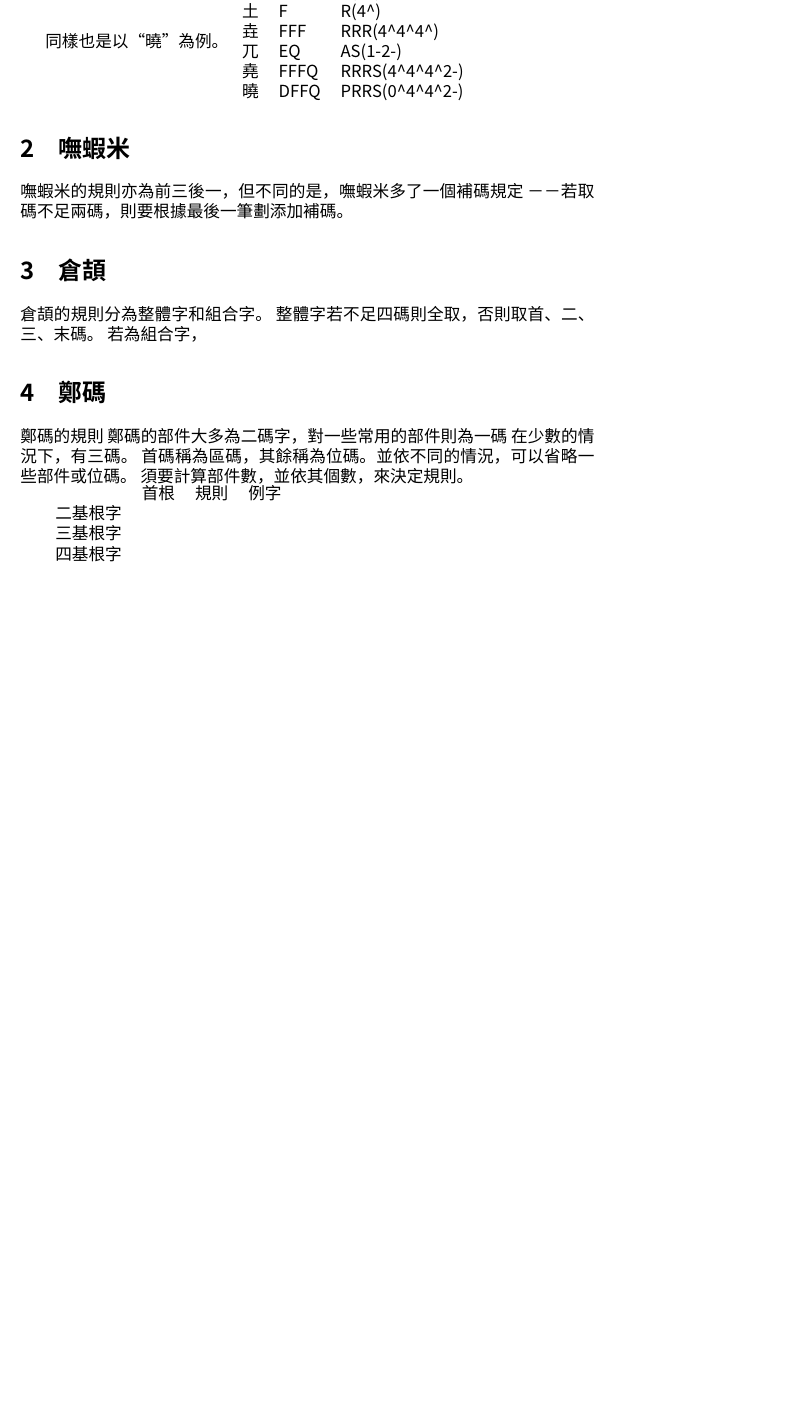
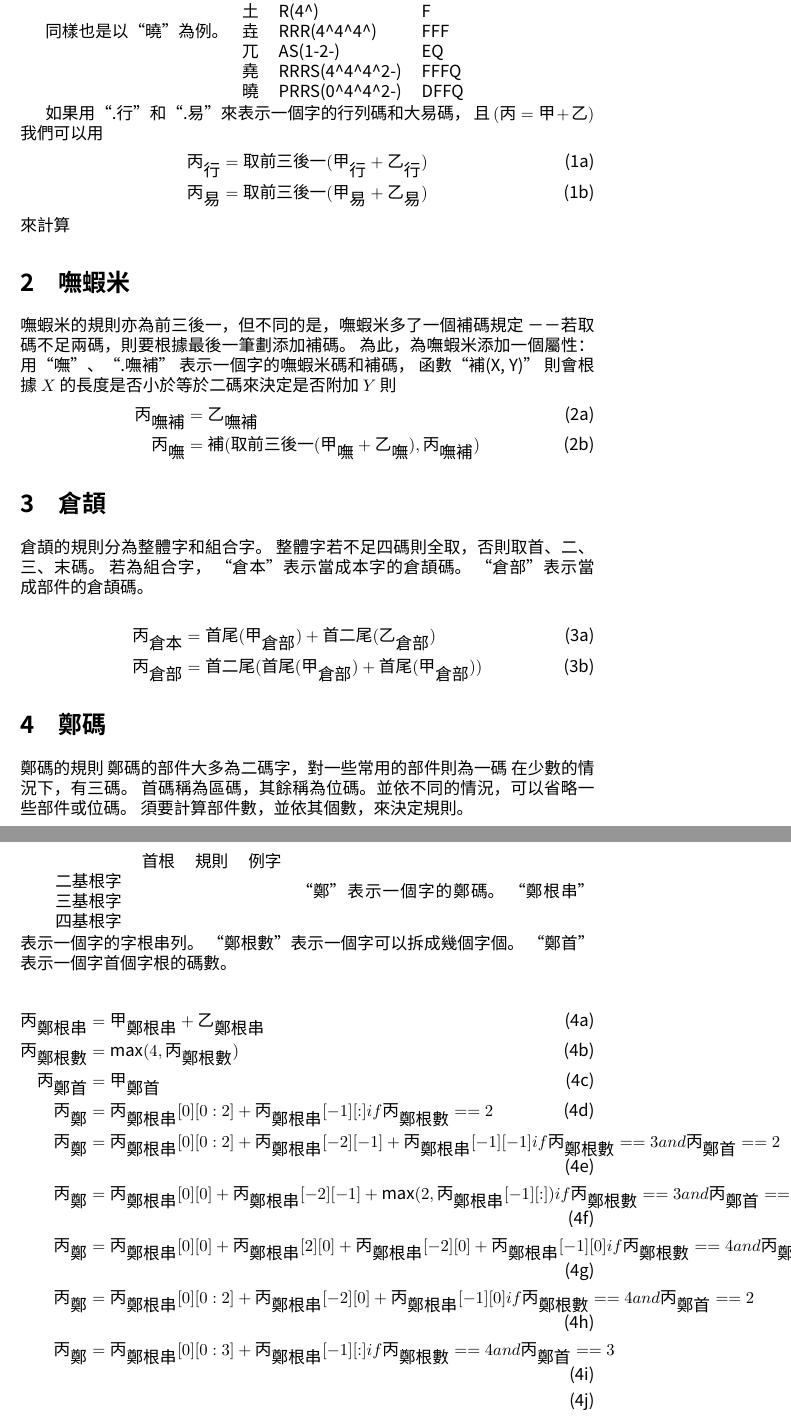
Before and after one commit to xrloong/qiangheng, a LaTeX document (tex/principle.tex): part of page 2 of 2 before the commit and two parts of pages 2 and 3 of 3 after it, the two joined at a grey line, cut so that both start at the same text, the shorter picture padded with empty space. Compiled offline with XeLaTeX; a missing font is replaced by an installed copy or a similar font.

Commit message:
r51 | xrloong | 2009-10-03 15:46:53 +0800 (六, 03 10月 2009) | 1 line
修改說明文件，說明五種輸入法的組合方式

```diff
--- a/tex/principle.tex
+++ b/tex/principle.tex
@@ -5,6 +5,8 @@
 \setmainfont[Mapping=tex-text]{文泉驛正黑}
 \XeTeXlinebreaklocale ``zh''
 \XeTeXlinebreakskip = 0pt plus 1pt
+
+\usepackage{amsmath}
 
 \def\tac{\textasciicircum}
 \title{瑲珩}
@@ -64,21 +66,58 @@
 
 同樣也是以``曉''為例。
 \begin{tabular}{llll}
-日  & D & P(0\tac) \\
-土  & F & R(4\tac) \\
-垚  & FFF & RRR(4\tac4\tac4\tac) \\
-兀  & EQ & AS(1-2-)\\
-堯  & FFFQ & RRRS(4\tac4\tac4\tac2-) \\
-曉  & DFFQ & PRRS(0\tac4\tac4\tac2-) \\
+字  & 行列碼 & 大易碼\\
+日  & P(0\tac) & D\\
+土  & R(4\tac) & F\\
+垚  & RRR(4\tac4\tac4\tac) & FFF\\
+兀  & AS(1-2-) & EQ\\
+堯  & RRRS(4\tac4\tac4\tac2-) & FFFQ\\
+曉  & PRRS(0\tac4\tac4\tac2-) & DFFQ\\
 \end{tabular}
+
+如果用``.行''和``.易''來表示一個字的行列碼和大易碼，
+且 $(\mbox{丙}=\mbox{甲}+\mbox{乙})$
+我們可以用
+\begin{subequations}
+  \begin{align}
+  \mbox{丙}_{\mbox{行}}&=\mbox{取前三後一}(\mbox{甲}_{\mbox{行}}+\mbox{乙}_{\mbox{行}})\\
+  \mbox{丙}_{\mbox{易}}&=\mbox{取前三後一}(\mbox{甲}_{\mbox{易}}+\mbox{乙}_{\mbox{易}})
+  \end{align}
+\end{subequations}
+來計算
 
 \section{嘸蝦米}
 嘸蝦米的規則亦為前三後一，但不同的是，嘸蝦米多了一個補碼規定
 －－若取碼不足兩碼，則要根據最後一筆劃添加補碼。
+為此，為嘸蝦米添加一個屬性：
+用``嘸''、``.嘸補'' 表示一個字的嘸蝦米碼和補碼，
+函數``\mbox{補}(X, Y)'' 則會根據 $X$ 的長度是否小於等於二碼來決定是否附加 $Y$
+則
+\begin{subequations}
+  \begin{align}
+  \mbox{丙}_{\mbox{嘸補}}&=\mbox{乙}_{\mbox{嘸補}}\\
+  \mbox{丙}_{\mbox{嘸}}&=\mbox{補}(\mbox{取前三後一}(\mbox{甲}_{\mbox{嘸}}+\mbox{乙}_{\mbox{嘸}}),
+                          \mbox{丙}_{\mbox{嘸補}})
+  \end{align}
+\end{subequations}
 \section{倉頡}
 倉頡的規則分為整體字和組合字。
 整體字若不足四碼則全取，否則取首、二、三、末碼。
 若為組合字，
+``倉本''表示當成本字的倉頡碼。
+``倉部''表示當成部件的倉頡碼。
+
+\begin{subequations}
+  \begin{align}
+  \mbox{丙}_{\mbox{倉本}}&=\mbox{首尾}(\mbox{甲}_{\mbox{倉部}})
+      + \mbox{首二尾}({\mbox{乙}_{\mbox{倉部}}})\\
+  \mbox{丙}_{\mbox{倉部}}&= \mbox{首二尾}(
+      \mbox{首尾}(\mbox{甲}_{\mbox{倉部}})
+      + \mbox{首尾}(\mbox{甲}_{\mbox{倉部}})
+      )
+  \end{align}
+\end{subequations}
+
 \section{鄭碼}
 鄭碼的規則
 鄭碼的部件大多為二碼字，對一些常用的部件則為一碼
@@ -92,4 +131,41 @@
   三基根字 & \\
   四基根字 & \\
 \end{tabular}
+``鄭''表示一個字的鄭碼。
+``鄭根串''表示一個字的字根串列。
+``鄭根數''表示一個字可以拆成幾個字個。
+``鄭首''表示一個字首個字根的碼數。
+
+\begin{subequations}
+  \begin{align}
+  \mbox{丙}_{\mbox{鄭根串}} &= \mbox{甲}_{\mbox{鄭根串}} + \mbox{乙}_{\mbox{鄭根串}} \\
+%  \mbox{丙}_{\mbox{鄭根數}} &= \max(4, \mbox{甲}_{\mbox{鄭根}} + \mbox{乙}_{\mbox{鄭根}} )\\
+  \mbox{丙}_{\mbox{鄭根數}} &= \max(4, \mbox{丙}_{\mbox{鄭根數}} )\\
+  \mbox{丙}_{\mbox{鄭首}} &= \mbox{甲}_{\mbox{鄭首}}\\
+  \mbox{丙}_{\mbox{鄭}} &= \mbox{丙}_{\mbox{鄭根串}}[0][0:2]+\mbox{丙}_{\mbox{鄭根串}}[-1][:]
+      if \mbox{丙}_{\mbox{鄭根數}}==2 \\
+  \mbox{丙}_{\mbox{鄭}} &=
+      \mbox{丙}_{\mbox{鄭根串}}[0][0:2]
+      +\mbox{丙}_{\mbox{鄭根串}}[-2][-1]
+      +\mbox{丙}_{\mbox{鄭根串}}[-1][-1]
+      if \mbox{丙}_{\mbox{鄭根數}}==3 and \mbox{丙}_{\mbox{鄭首}}==2 \\
+  \mbox{丙}_{\mbox{鄭}} &=
+      \mbox{丙}_{\mbox{鄭根串}}[0][0]
+      +\mbox{丙}_{\mbox{鄭根串}}[-2][-1]
+      +\max(2, \mbox{丙}_{\mbox{鄭根串}}[-1][:])
+      if \mbox{丙}_{\mbox{鄭根數}}==3 and \mbox{丙}_{\mbox{鄭首}}==1 \\
+  \mbox{丙}_{\mbox{鄭}} &= \mbox{丙}_{\mbox{鄭根串}}[0][0]
+      + \mbox{丙}_{\mbox{鄭根串}}[2][0]
+      + \mbox{丙}_{\mbox{鄭根串}}[-2][0]
+      + \mbox{丙}_{\mbox{鄭根串}}[-1][0]
+      if \mbox{丙}_{\mbox{鄭根數}}==4 and \mbox{丙}_{\mbox{鄭首}}==1\\
+  \mbox{丙}_{\mbox{鄭}} &= \mbox{丙}_{\mbox{鄭根串}}[0][0:2]
+      + \mbox{丙}_{\mbox{鄭根串}}[-2][0]
+      + \mbox{丙}_{\mbox{鄭根串}}[-1][0]
+      if \mbox{丙}_{\mbox{鄭根數}}==4 and \mbox{丙}_{\mbox{鄭首}}==2\\
+  \mbox{丙}_{\mbox{鄭}} &= \mbox{丙}_{\mbox{鄭根串}}[0][0:3]+\mbox{丙}_{\mbox{鄭根串}}[-1][:]
+      if \mbox{丙}_{\mbox{鄭根數}}==4 and \mbox{丙}_{\mbox{鄭首}}==3\\
+  \end{align}
+\end{subequations}
+
 \end{document}
```
